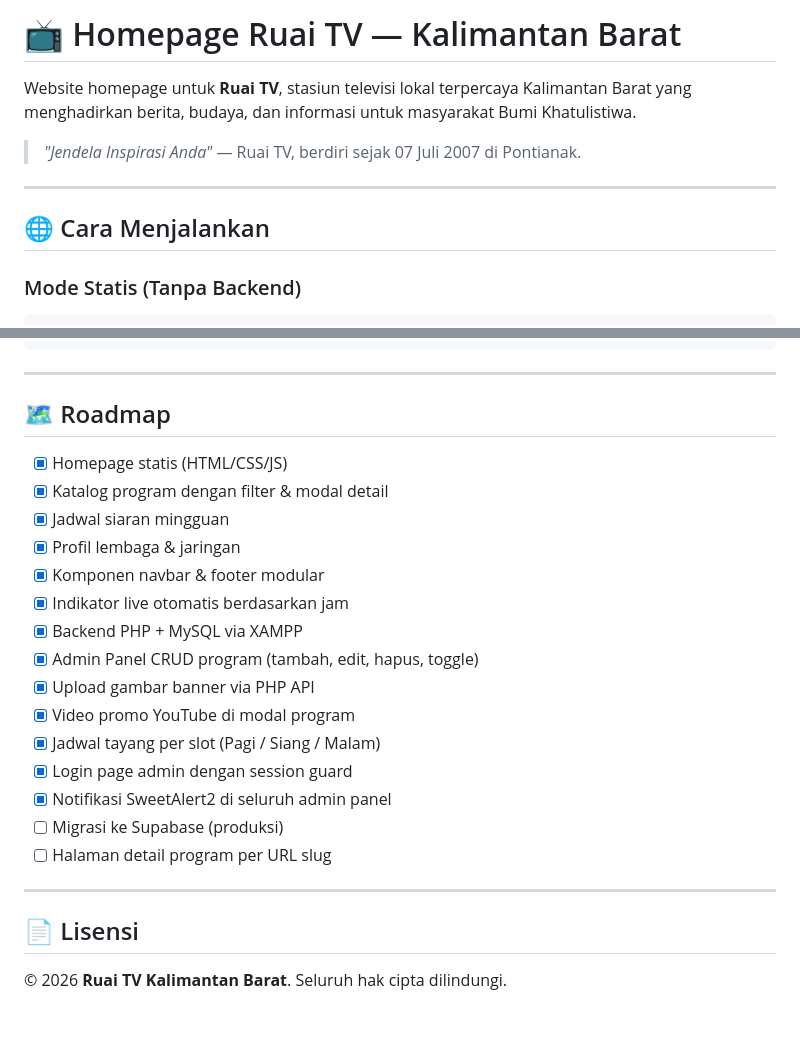
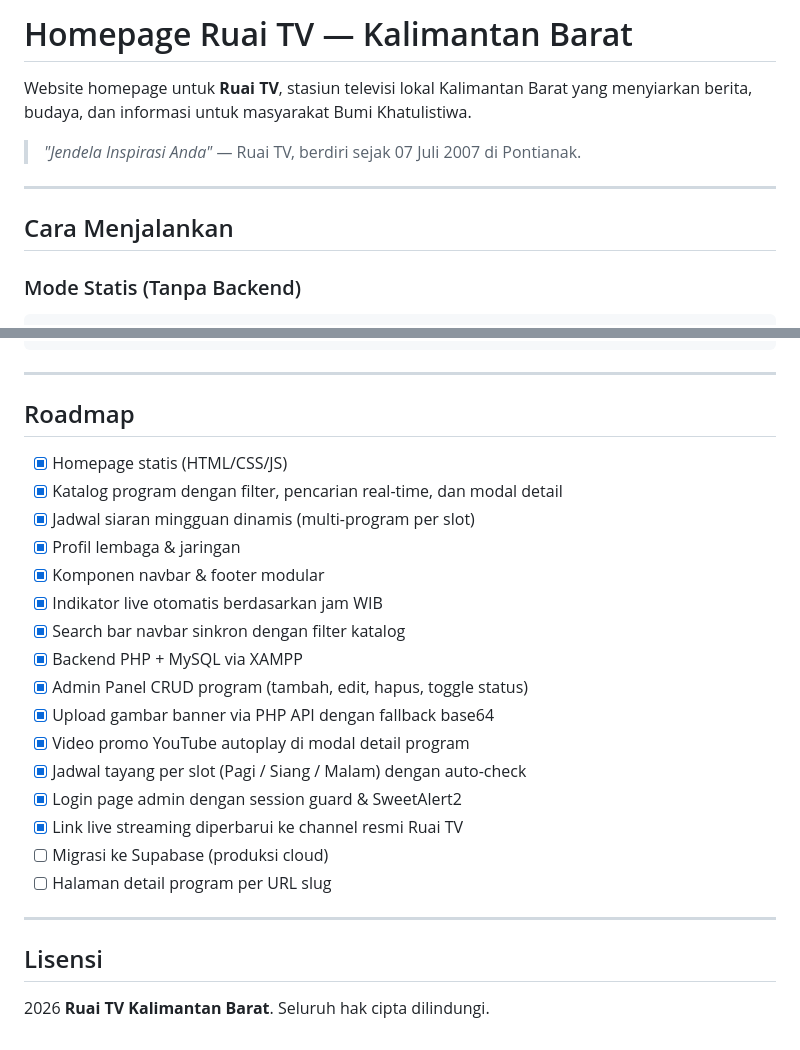
Before and after one commit to Nehemia17/homepage-ruai-tv, a Markdown page: README.md, 2 parts joined by grey strips. Drawn GitHub-style.

```diff
--- a/README.md
+++ b/README.md
@@ -1,12 +1,12 @@
-# 📺 Homepage Ruai TV — Kalimantan Barat
+# Homepage Ruai TV — Kalimantan Barat
 
-Website homepage untuk **Ruai TV**, stasiun televisi lokal terpercaya Kalimantan Barat yang menghadirkan berita, budaya, dan informasi untuk masyarakat Bumi Khatulistiwa.
+Website homepage untuk **Ruai TV**, stasiun televisi lokal Kalimantan Barat yang menyiarkan berita, budaya, dan informasi untuk masyarakat Bumi Khatulistiwa.
 
 > *"Jendela Inspirasi Anda"* — Ruai TV, berdiri sejak 07 Juli 2007 di Pontianak.
 
 ---
 
-## 🌐 Cara Menjalankan
+## Cara Menjalankan
 
 ### Mode Statis (Tanpa Backend)
 
@@ -161,26 +183,27 @@ KOTA PONTIANAK, KALIMANTAN BARAT 78241
 
 ---
 
-## 🗺️ Roadmap
+## Roadmap
 
 - [x] Homepage statis (HTML/CSS/JS)
-- [x] Katalog program dengan filter & modal detail
-- [x] Jadwal siaran mingguan
+- [x] Katalog program dengan filter, pencarian real-time, dan modal detail
+- [x] Jadwal siaran mingguan dinamis (multi-program per slot)
 - [x] Profil lembaga & jaringan
 - [x] Komponen navbar & footer modular
-- [x] Indikator live otomatis berdasarkan jam
+- [x] Indikator live otomatis berdasarkan jam WIB
+- [x] Search bar navbar sinkron dengan filter katalog
 - [x] Backend PHP + MySQL via XAMPP
-- [x] Admin Panel CRUD program (tambah, edit, hapus, toggle)
-- [x] Upload gambar banner via PHP API
-- [x] Video promo YouTube di modal program
-- [x] Jadwal tayang per slot (Pagi / Siang / Malam)
-- [x] Login page admin dengan session guard
-- [x] Notifikasi SweetAlert2 di seluruh admin panel
-- [ ] Migrasi ke Supabase (produksi)
+- [x] Admin Panel CRUD program (tambah, edit, hapus, toggle status)
+- [x] Upload gambar banner via PHP API dengan fallback base64
+- [x] Video promo YouTube autoplay di modal detail program
+- [x] Jadwal tayang per slot (Pagi / Siang / Malam) dengan auto-check
+- [x] Login page admin dengan session guard & SweetAlert2
+- [x] Link live streaming diperbarui ke channel resmi Ruai TV
+- [ ] Migrasi ke Supabase (produksi cloud)
 - [ ] Halaman detail program per URL slug
 
 ---
 
-## 📄 Lisensi
+## Lisensi
 
-© 2026 **Ruai TV Kalimantan Barat**. Seluruh hak cipta dilindungi.
+2026 **Ruai TV Kalimantan Barat**. Seluruh hak cipta dilindungi.
```
Also changed, not shown: other parts of README.md (+66 -44 lines).
